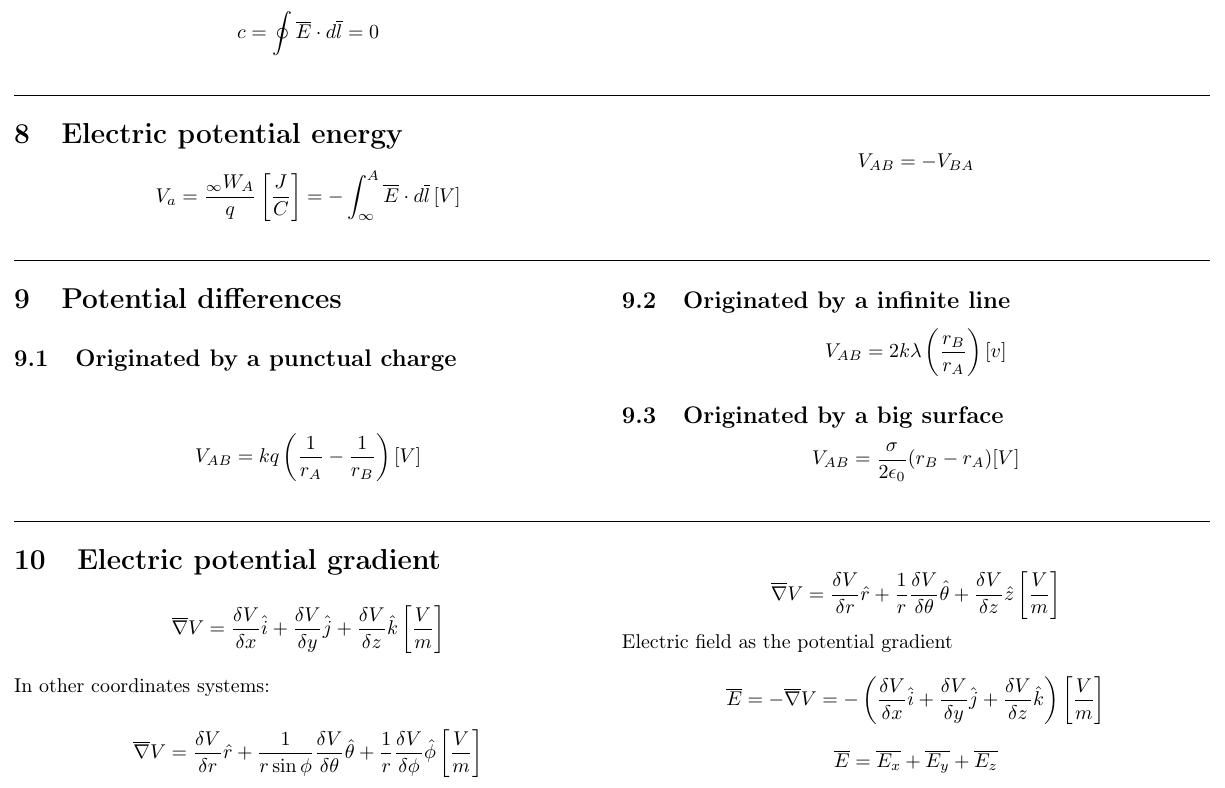
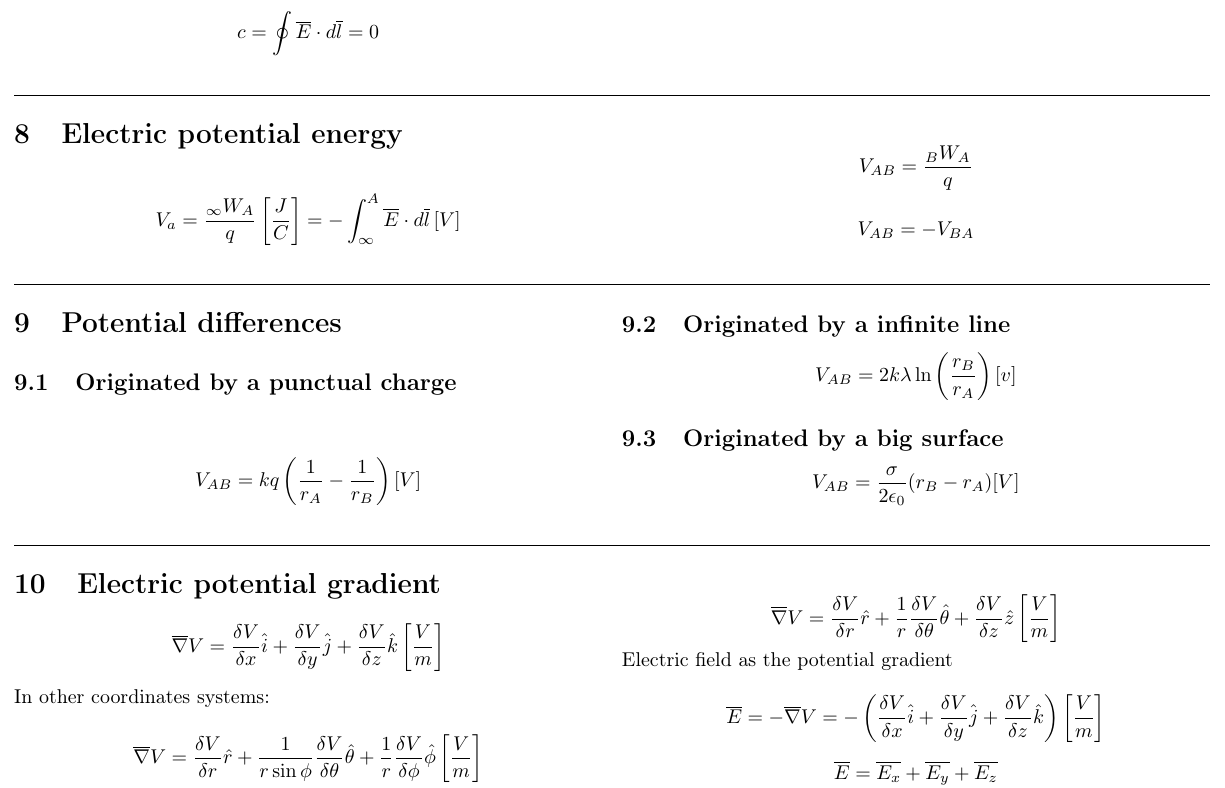
Before and after one commit to ksobrenat32/formulas, a LaTeX document (ElectricidadyMagnetismo/ElectricalFieldAndPotential.tex): part of page 2 of 2, cut so that both start at the same text. Compiled offline with pdfLaTeX.

Commit message:
ElectricidadyMagnetismo: Fix typos on ElectricalFieldAndPotential

```diff
--- a/ElectricidadyMagnetismo/ElectricalFieldAndPotential.tex
+++ b/ElectricidadyMagnetismo/ElectricalFieldAndPotential.tex
@@ -184,7 +184,11 @@
 
         \[V_{a} = \frac{_{\infty} W_{A}}{q} \left[ \frac{J}{C} \right] = - \int_{\infty}^{A} \overline{E} \cdot d \overline{l} \left[ V \right] \]
 
+        \[V_{AB} = \frac{_{B} W_{A}}{q}\]
+
         \[V_{AB} = - V_{BA}\]
+
+
     \end{multicols}
 
     \divline
@@ -197,7 +201,7 @@
 
         \subsection{Originated by a infinite line}
 
-        \[V_{AB} = 2k\lambda \left( \frac{r_{B}}{r_{A}} \right) [v]\]
+        \[V_{AB} = 2k\lambda \ln \left( \frac{r_{B}}{r_{A}} \right) [v]\]
 
         \subsection{Originated by a big surface}
 
```
Also changed, not shown: ElectricidadyMagnetismo/ElectricalFieldAndPotential.tex (1 more changed lines).
